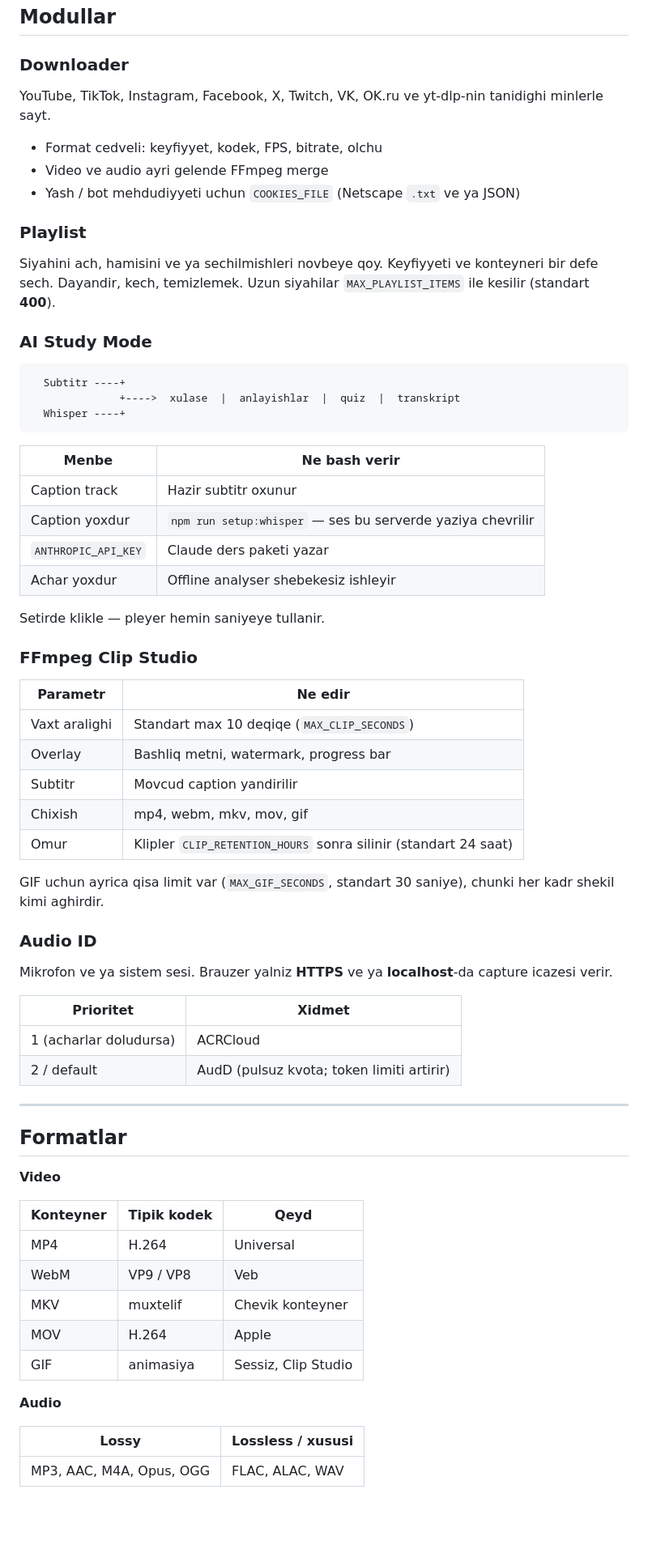
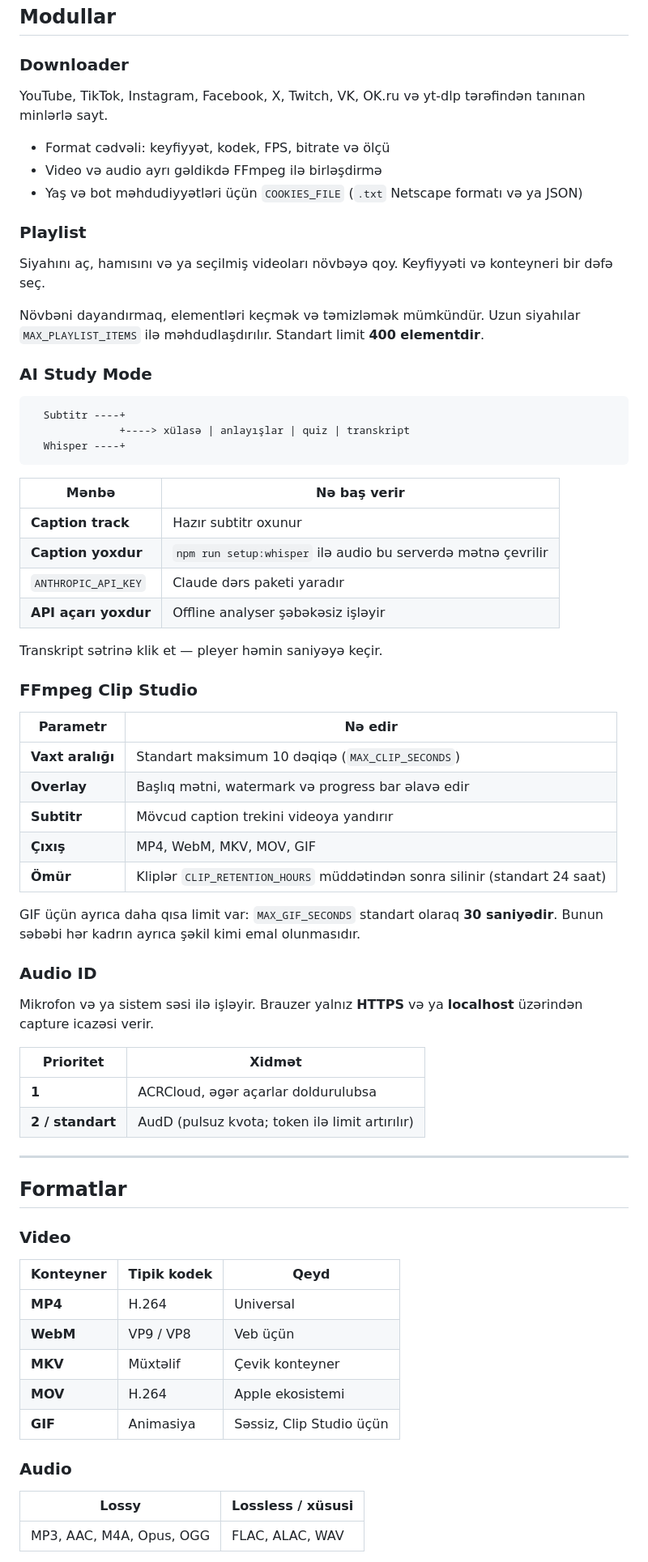
Before and after one commit to akifsoltanov/TubeForge, a Markdown page: README.md, the part around one of its changes. Shown at 81% size. GitHub-like rendering; blank space fills up the shorter version.

Commit message:
Fix spelling and grammar in README.md
Updated the README.md file to correct spelling and grammar in Azerbaijani language sections.

````diff
--- a/README.md
+++ b/README.md
@@ -86,71 +86,73 @@ Brauzerde [http://localhost:3000](http://localhost:3000) ach — eyni interfeysd
 
 ### Downloader
 
-YouTube, TikTok, Instagram, Facebook, X, Twitch, VK, OK.ru ve yt-dlp-nin tanidighi minlerle sayt.
+YouTube, TikTok, Instagram, Facebook, X, Twitch, VK, OK.ru və yt-dlp tərəfindən tanınan minlərlə sayt.
 
-- Format cedveli: keyfiyyet, kodek, FPS, bitrate, olchu
-- Video ve audio ayri gelende FFmpeg merge
-- Yash / bot mehdudiyyeti uchun `COOKIES_FILE` (Netscape `.txt` ve ya JSON)
+- Format cədvəli: keyfiyyət, kodek, FPS, bitrate və ölçü
+- Video və audio ayrı gəldikdə FFmpeg ilə birləşdirmə
+- Yaş və bot məhdudiyyətləri üçün `COOKIES_FILE` (`.txt` Netscape formatı və ya JSON)
 
 ### Playlist
 
-Siyahini ach, hamisini ve ya sechilmishleri novbeye qoy. Keyfiyyeti ve konteyneri bir defe sech. Dayandir, kech, temizlemek. Uzun siyahilar `MAX_PLAYLIST_ITEMS` ile kesilir (standart **400**).
+Siyahını aç, hamısını və ya seçilmiş videoları növbəyə qoy. Keyfiyyəti və konteyneri bir dəfə seç.
+
+Növbəni dayandırmaq, elementləri keçmək və təmizləmək mümkündür. Uzun siyahılar `MAX_PLAYLIST_ITEMS` ilə məhdudlaşdırılır. Standart limit **400 elementdir**.
 
 ### AI Study Mode
 
-```
+```text
   Subtitr ----+
-              +---->  xulase  |  anlayishlar  |  quiz  |  transkript
+              +----> xülasə | anlayışlar | quiz | transkript
   Whisper ----+
 ```
 
-| Menbe | Ne bash verir |
+| Mənbə | Nə baş verir |
 | --- | --- |
-| Caption track | Hazir subtitr oxunur |
-| Caption yoxdur | `npm run setup:whisper` — ses bu serverde yaziya chevrilir |
-| `ANTHROPIC_API_KEY` | Claude ders paketi yazar |
-| Achar yoxdur | Offline analyser shebekesiz ishleyir |
+| **Caption track** | Hazır subtitr oxunur |
+| **Caption yoxdur** | `npm run setup:whisper` ilə audio bu serverdə mətnə çevrilir |
+| `ANTHROPIC_API_KEY` | Claude dərs paketi yaradır |
+| **API açarı yoxdur** | Offline analyser şəbəkəsiz işləyir |
 
-Setirde klikle — pleyer hemin saniyeye tullanir.
+Transkript sətrinə klik et — pleyer həmin saniyəyə keçir.
 
 ### FFmpeg Clip Studio
 
-| Parametr | Ne edir |
+| Parametr | Nə edir |
 | --- | --- |
-| Vaxt aralighi | Standart max 10 deqiqe (`MAX_CLIP_SECONDS`) |
-| Overlay | Bashliq metni, watermark, progress bar |
-| Subtitr | Movcud caption yandirilir |
-| Chixish | mp4, webm, mkv, mov, gif |
-| Omur | Klipler `CLIP_RETENTION_HOURS` sonra silinir (standart 24 saat) |
+| **Vaxt aralığı** | Standart maksimum 10 dəqiqə (`MAX_CLIP_SECONDS`) |
+| **Overlay** | Başlıq mətni, watermark və progress bar əlavə edir |
+| **Subtitr** | Mövcud caption trekini videoya yandırır |
+| **Çıxış** | MP4, WebM, MKV, MOV, GIF |
+| **Ömür** | Kliplər `CLIP_RETENTION_HOURS` müddətindən sonra silinir (standart 24 saat) |
 
-GIF uchun ayrica qisa limit var (`MAX_GIF_SECONDS`, standart 30 saniye), chunki her kadr shekil kimi aghirdir.
+GIF üçün ayrıca daha qısa limit var: `MAX_GIF_SECONDS` standart olaraq **30 saniyədir**. Bunun səbəbi hər kadrın ayrıca şəkil kimi emal olunmasıdır.
 
 ### Audio ID
 
-Mikrofon ve ya sistem sesi. Brauzer yalniz **HTTPS** ve ya **localhost**-da capture icazesi verir.
+Mikrofon və ya sistem səsi ilə işləyir. Brauzer yalnız **HTTPS** və ya **localhost** üzərindən capture icazəsi verir.
 
-| Prioritet | Xidmet |
+| Prioritet | Xidmət |
 | --- | --- |
-| 1 (acharlar doludursa) | ACRCloud |
-| 2 / default | AudD (pulsuz kvota; token limiti artirir) |
+| **1** | ACRCloud, əgər açarlar doldurulubsa |
+| **2 / standart** | AudD (pulsuz kvota; token ilə limit artırılır) |
 
 ---
 
 ## Formatlar
 
-**Video**
+### Video
 
 | Konteyner | Tipik kodek | Qeyd |
 | --- | --- | --- |
-| MP4 | H.264 | Universal |
-| WebM | VP9 / VP8 | Veb |
-| MKV | muxtelif | Chevik konteyner |
-| MOV | H.264 | Apple |
-| GIF | animasiya | Sessiz, Clip Studio |
+| **MP4** | H.264 | Universal |
+| **WebM** | VP9 / VP8 | Veb üçün |
+| **MKV** | Müxtəlif | Çevik konteyner |
+| **MOV** | H.264 | Apple ekosistemi |
+| **GIF** | Animasiya | Səssiz, Clip Studio üçün |
 
-**Audio**
+### Audio
 
-| Lossy | Lossless / xususi |
+| Lossy | Lossless / xüsusi |
 | --- | --- |
 | MP3, AAC, M4A, Opus, OGG | FLAC, ALAC, WAV |
 
````
Also changed, not shown: other parts of README.md (+80 -68 lines).
